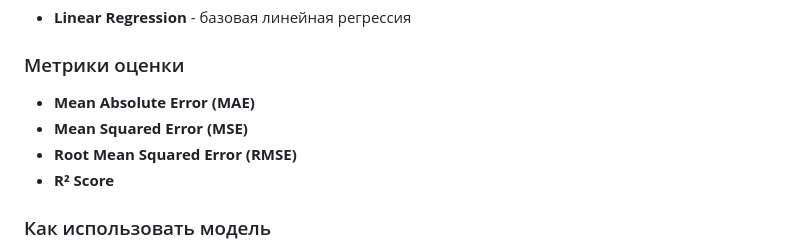
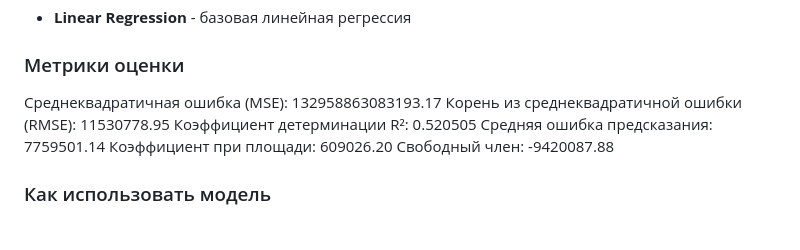
Before and after one commit to artemlen/pabd25, a Markdown page: README.md, the part around the change. GitHub-like rendering.

Commit message:
Seminar 14/05/2025 7

```diff
--- a/README.md
+++ b/README.md
@@ -56,10 +56,12 @@ jupyter notebook
 * **Linear Regression** - базовая линейная регрессия
 
 ### Метрики оценки
-* **Mean Absolute Error (MAE)**
-* **Mean Squared Error (MSE)**
-* **Root Mean Squared Error (RMSE)**
-* **R² Score**
+Среднеквадратичная ошибка (MSE): 132958863083193.17
+Корень из среднеквадратичной ошибки (RMSE): 11530778.95
+Коэффициент детерминации R²: 0.520505
+Средняя ошибка предсказания: 7759501.14
+Коэффициент при площади: 609026.20
+Свободный член: -9420087.88
 
 
 ### Как использовать модель
```
